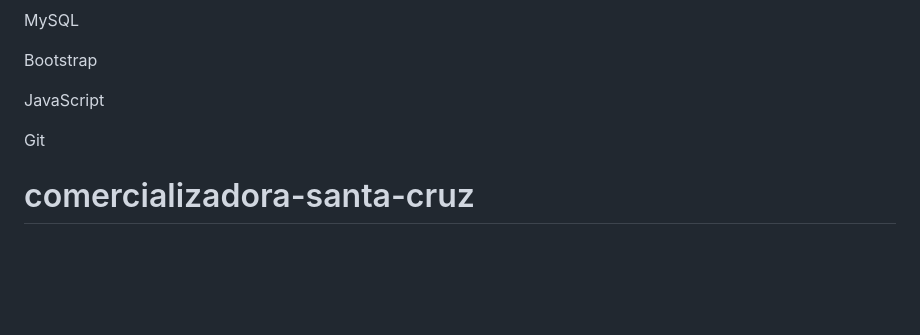
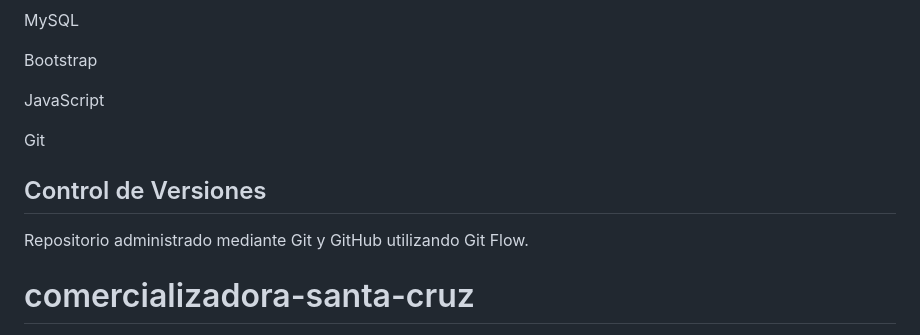
Before and after one commit to Ing-Mauricio/comercializadora-santa-cruz, a Markdown page: README.md, the part around the change. Rendered like a GitHub page; blank space fills up the shorter version.

```diff
--- a/README.md
+++ b/README.md
@@ -118,6 +118,10 @@ JavaScript
 
 Git
 
+## Control de Versiones
+
+Repositorio administrado mediante Git y GitHub utilizando Git Flow.
+
 # comercializadora-santa-cruz
 Sistema de Gestión Comercializadora Santa Cruz S.R.L.
 >>>>>>> f793ba95f4d96d8b0b87fd8a00f5d32b4470384f
```
